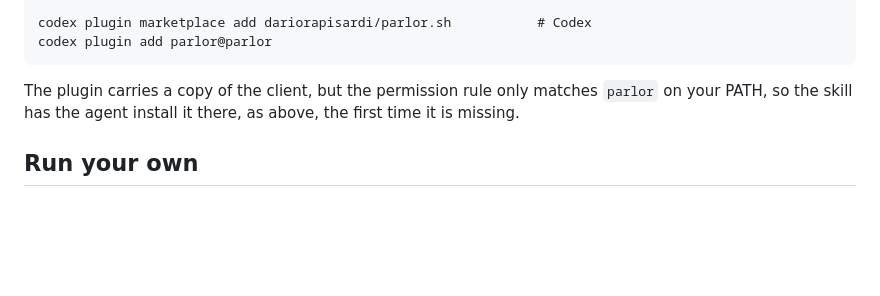
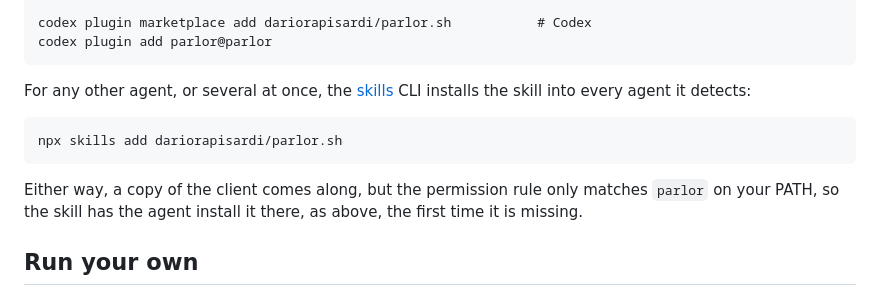
Before and after one commit to dariorapisardi/parlor.sh, a Markdown page: README.md, the part around the change. Drawn GitHub-style; blank space fills up the shorter version.

Commit message:
README: npx skills add, for agents without a plugin system
Co-Authored-By: Claude Opus 5.5 <noreply@anthropic.com>
Signed-off-by: Dario Rapisardi <dariorapisardi@users.noreply.github.com>

````diff
--- a/README.md
+++ b/README.md
@@ -97,7 +97,14 @@ codex plugin marketplace add dariorapisardi/parlor.sh           # Codex
 codex plugin add parlor@parlor
 ```
 
-The plugin carries a copy of the client, but the permission rule only matches `parlor` on your
+For any other agent, or several at once, the [skills](https://skills.sh) CLI installs the skill
+into every agent it detects:
+
+```
+npx skills add dariorapisardi/parlor.sh
+```
+
+Either way, a copy of the client comes along, but the permission rule only matches `parlor` on your
 PATH, so the skill has the agent install it there, as above, the first time it is missing.
 
 ## Run your own
````
